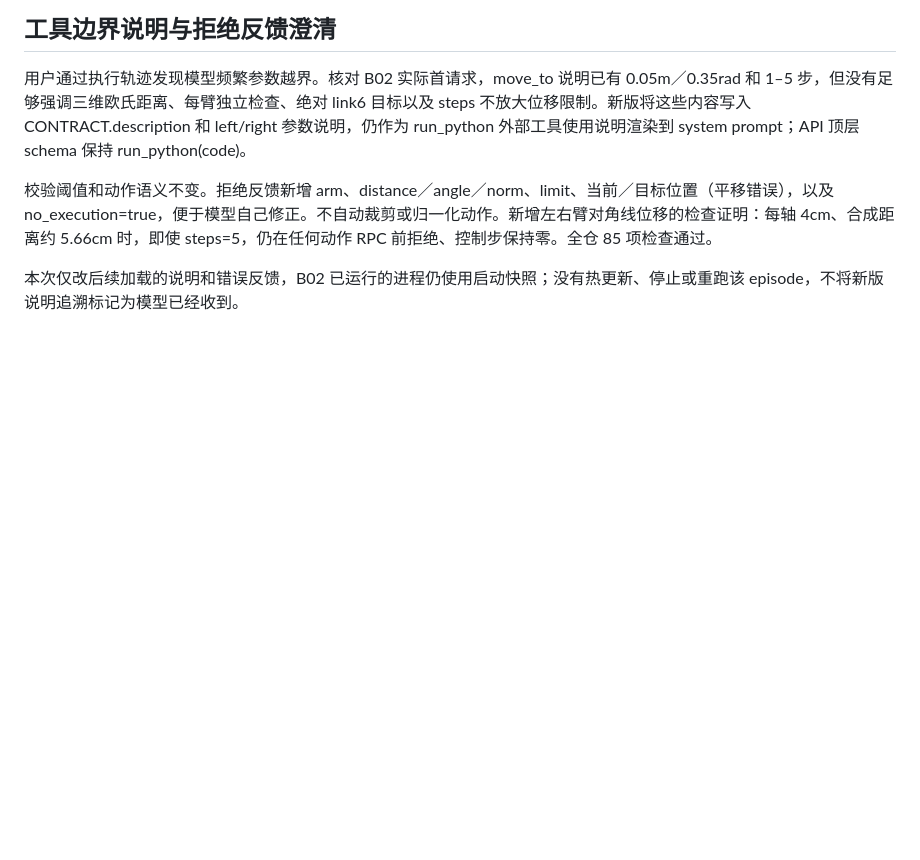
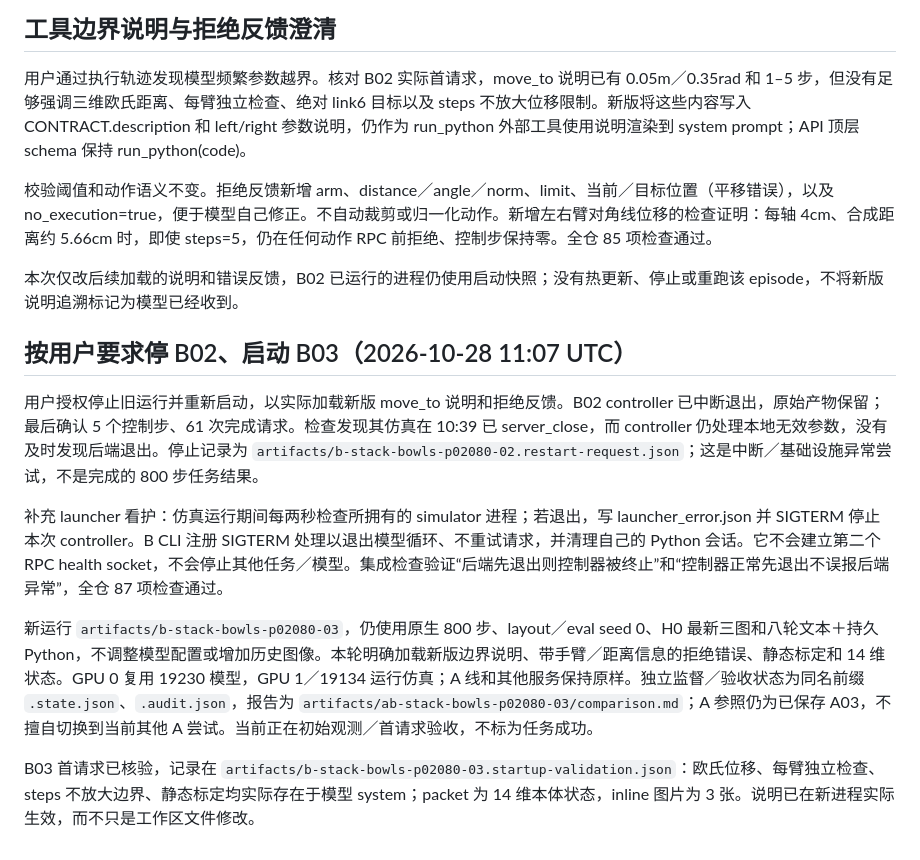
Before and after one commit to Kang-YC/Agent-Action-Model, a Markdown page: docs/b-line.md, the part around the change. Rendered like a GitHub page; blank space fills up the shorter version.

Commit message:
docs(b-line): record clarified-tool rerun and backend supervision

```diff
--- a/docs/b-line.md
+++ b/docs/b-line.md
@@ -175,3 +175,13 @@ CUDA_VISIBLE_DEVICES=1 B_LINE_TASK=stack_bowls B_LINE_PORT=19134 \
 校验阈值和动作语义不变。拒绝反馈新增 arm、distance／angle／norm、limit、当前／目标位置（平移错误），以及 no_execution=true，便于模型自己修正。不自动裁剪或归一化动作。新增左右臂对角线位移的检查证明：每轴 4cm、合成距离约 5.66cm 时，即使 steps=5，仍在任何动作 RPC 前拒绝、控制步保持零。全仓 85 项检查通过。
 
 本次仅改后续加载的说明和错误反馈，B02 已运行的进程仍使用启动快照；没有热更新、停止或重跑该 episode，不将新版说明追溯标记为模型已经收到。
+
+## 按用户要求停 B02、启动 B03（2026-10-28 11:07 UTC）
+
+用户授权停止旧运行并重新启动，以实际加载新版 move_to 说明和拒绝反馈。B02 controller 已中断退出，原始产物保留；最后确认 5 个控制步、61 次完成请求。检查发现其仿真在 10:39 已 server_close，而 controller 仍处理本地无效参数，没有及时发现后端退出。停止记录为 `artifacts/b-stack-bowls-p02080-02.restart-request.json`；这是中断／基础设施异常尝试，不是完成的 800 步任务结果。
+
+补充 launcher 看护：仿真运行期间每两秒检查所拥有的 simulator 进程；若退出，写 launcher_error.json 并 SIGTERM 停止本次 controller。B CLI 注册 SIGTERM 处理以退出模型循环、不重试请求，并清理自己的 Python 会话。它不会建立第二个 RPC health socket，不会停止其他任务／模型。集成检查验证“后端先退出则控制器被终止”和“控制器正常先退出不误报后端异常”，全仓 87 项检查通过。
+
+新运行 `artifacts/b-stack-bowls-p02080-03`，仍使用原生 800 步、layout／eval seed 0、H0 最新三图和八轮文本＋持久 Python，不调整模型配置或增加历史图像。本轮明确加载新版边界说明、带手臂／距离信息的拒绝错误、静态标定和 14 维状态。GPU 0 复用 19230 模型，GPU 1／19134 运行仿真；A 线和其他服务保持原样。独立监督／验收状态为同名前缀 `.state.json`、`.audit.json`，报告为 `artifacts/ab-stack-bowls-p02080-03/comparison.md`；A 参照仍为已保存 A03，不擅自切换到当前其他 A 尝试。当前正在初始观测／首请求验收，不标为任务成功。
+
+B03 首请求已核验，记录在 `artifacts/b-stack-bowls-p02080-03.startup-validation.json`：欧氏位移、每臂独立检查、steps 不放大边界、静态标定均实际存在于模型 system；packet 为 14 维本体状态，inline 图片为 3 张。说明已在新进程实际生效，而不只是工作区文件修改。
```
